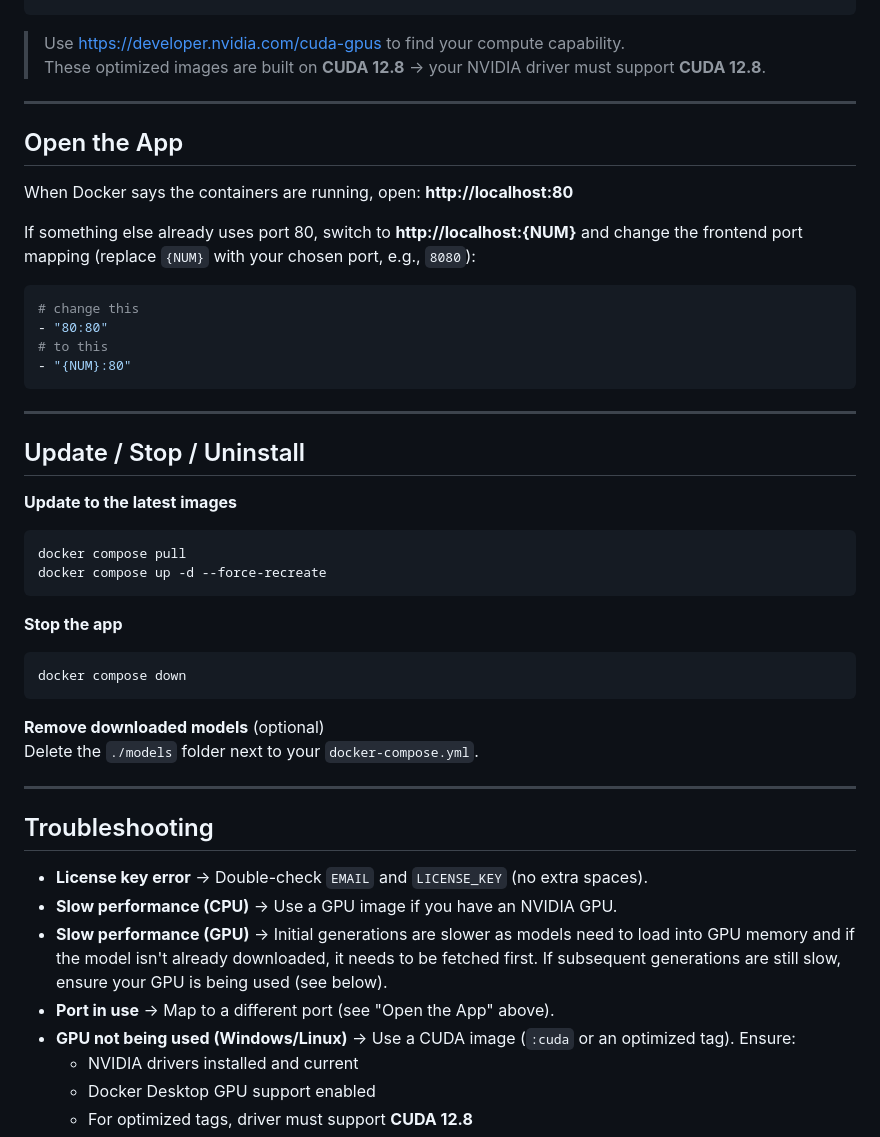
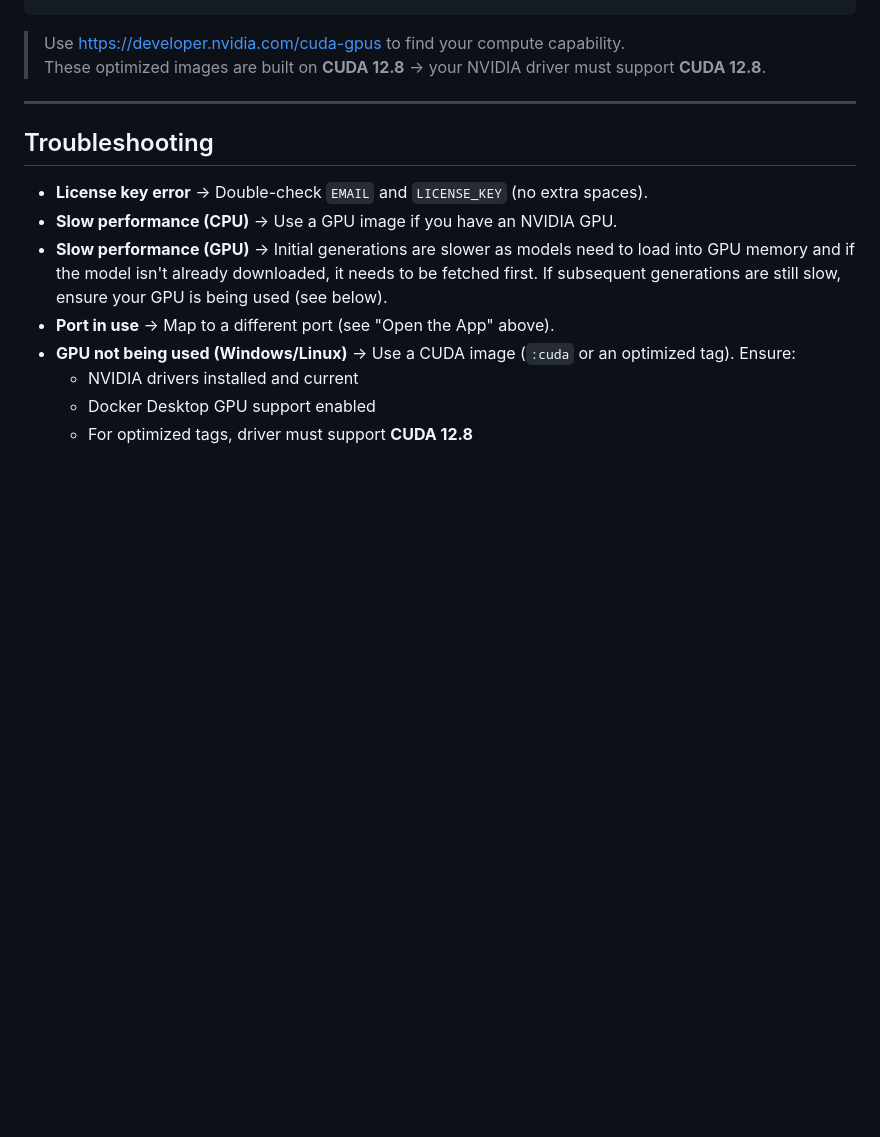
Before and after one commit to serpapps/ai-voice-cloner, a Markdown page: README.md, the part around the change. Rendered like a GitHub page; blank space fills up the shorter version.

Commit message:
Remove app opening and update instructions from README

````diff
--- a/README.md
+++ b/README.md
@@ -51,39 +51,6 @@ serpcompany/ai-inference-tts-backend:cuda128-cc80
 
 ---
 
-## Open the App
-
-When Docker says the containers are running, open: **http://localhost:80**
-
-If something else already uses port 80, switch to **http://localhost:{NUM}** and change the frontend port mapping (replace `{NUM}` with your chosen port, e.g., `8080`):
-
-```yaml
-# change this
-- "80:80"
-# to this
-- "{NUM}:80"
-```
-
----
-
-## Update / Stop / Uninstall
-
-**Update to the latest images**
-```bash
-docker compose pull
-docker compose up -d --force-recreate
-```
-
-**Stop the app**
-```bash
-docker compose down
-```
-
-**Remove downloaded models** (optional)
-Delete the `./models` folder next to your `docker-compose.yml`.
-
----
-
 ## Troubleshooting
 
 - **License key error** → Double-check `EMAIL` and `LICENSE_KEY` (no extra spaces).
````
